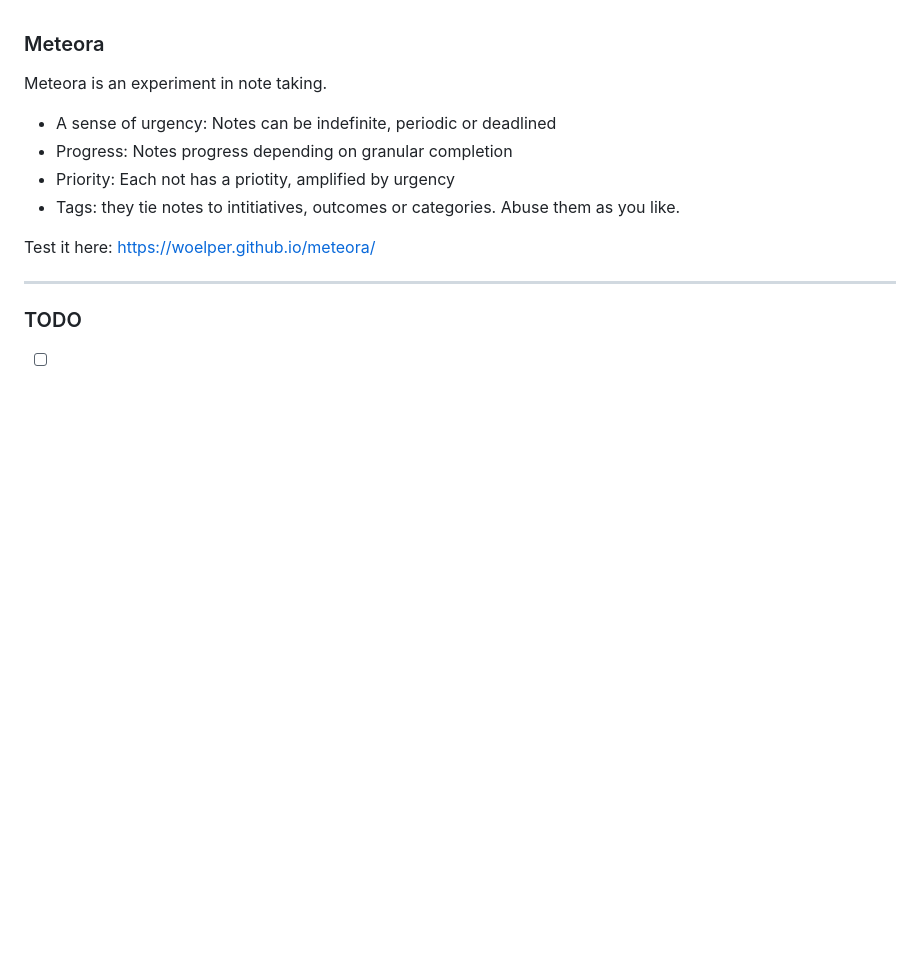
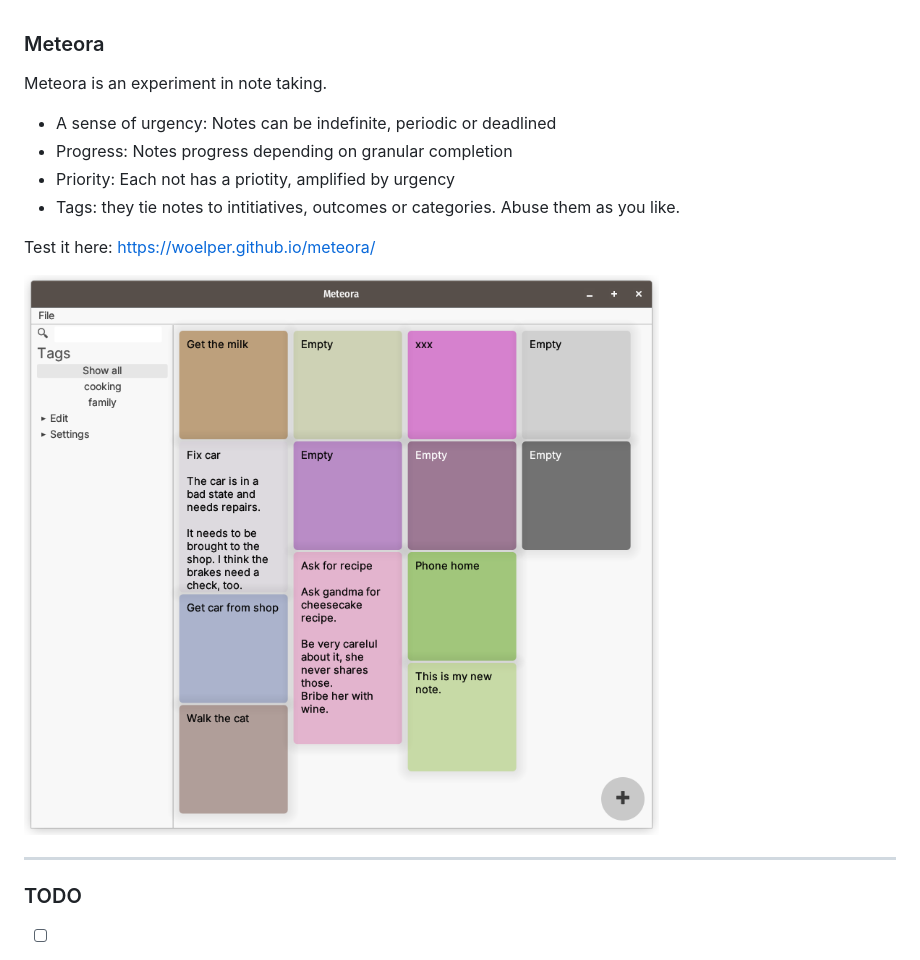
Before and after one commit to woelper/meteora, a Markdown page: README.md, the part around the change. Drawn GitHub-style; pictures changed too: assets/screenshot_1.png (added); blank space fills up the shorter version.

Commit message:
add screenshot

```diff
--- a/README.md
+++ b/README.md
@@ -11,6 +11,8 @@ Meteora is an experiment in note taking.
 Test it here:
 https://woelper.github.io/meteora/
 
+
+![screenshot](assets/screenshot_1.png)
 
 ---
 
```
